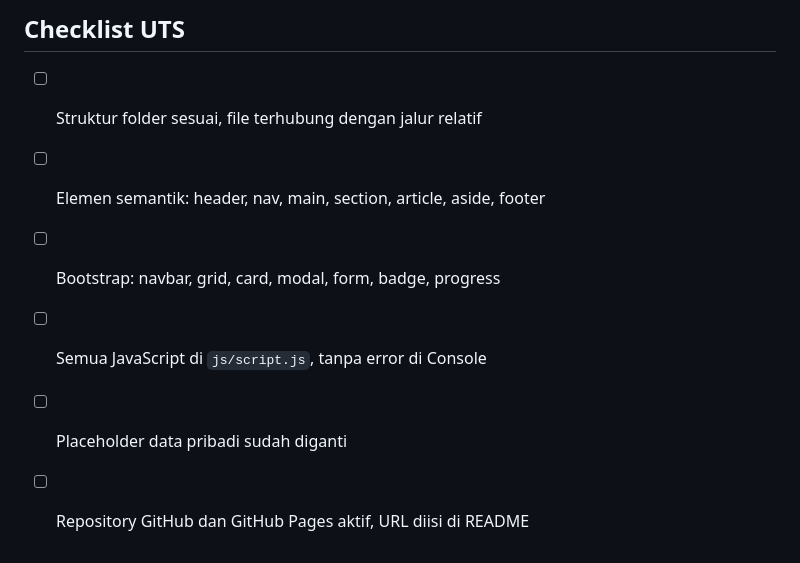
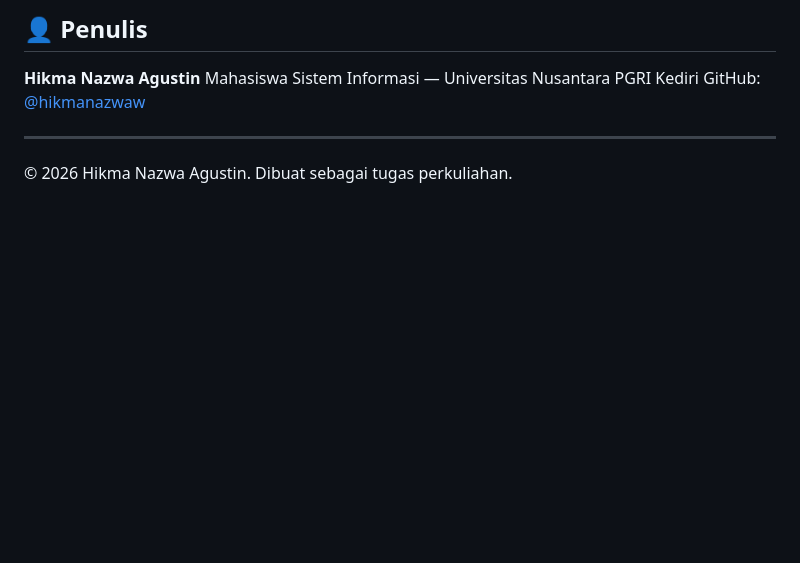
Before and after one commit to hikmanazwaw/UTS-WEB-HIKMA, a Markdown page: README.md, the part around one of its changes. GitHub-like rendering; blank space fills up the shorter version.

```diff
--- a/README.md
+++ b/README.md
@@ -70,8 +105,10 @@ git push -u origin main
 
-## Checklist UTS
-- [ ] Struktur folder sesuai, file terhubung dengan jalur relatif
-- [ ] Elemen semantik: header, nav, main, section, article, aside, footer
-- [ ] Bootstrap: navbar, grid, card, modal, form, badge, progress
-- [ ] Semua JavaScript di `js/script.js`, tanpa error di Console
-- [ ] Placeholder data pribadi sudah diganti
-- [ ] Repository GitHub dan GitHub Pages aktif, URL diisi di README
+## 👤 Penulis
+
+**Hikma Nazwa Agustin**
+Mahasiswa Sistem Informasi — Universitas Nusantara PGRI Kediri
+GitHub: [@hikmanazwaw](https://github.com/hikmanazwaw)
+
+---
+
+© 2026 Hikma Nazwa Agustin. Dibuat sebagai tugas perkuliahan.
```
Also changed, not shown: other parts of README.md (+89 -54 lines).
